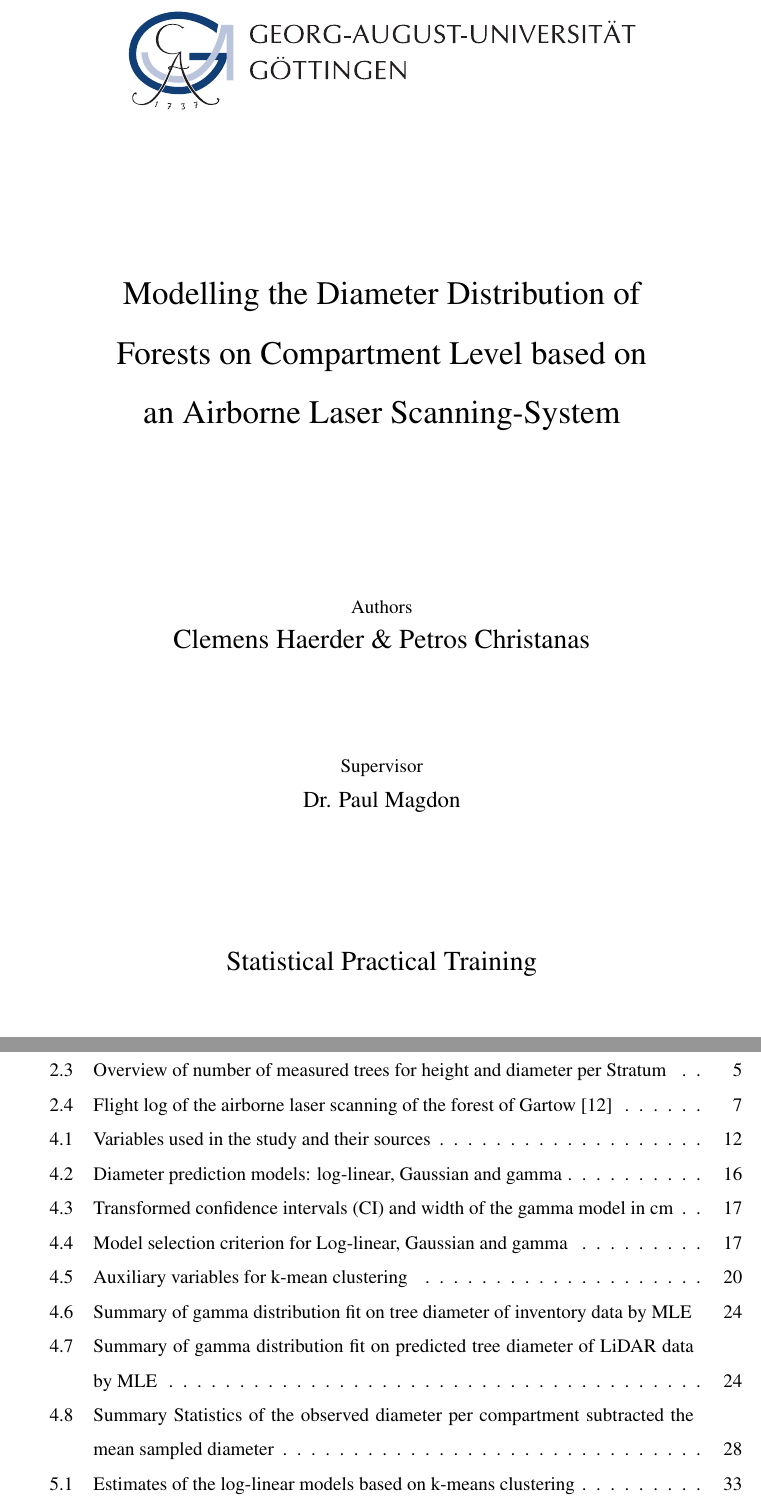
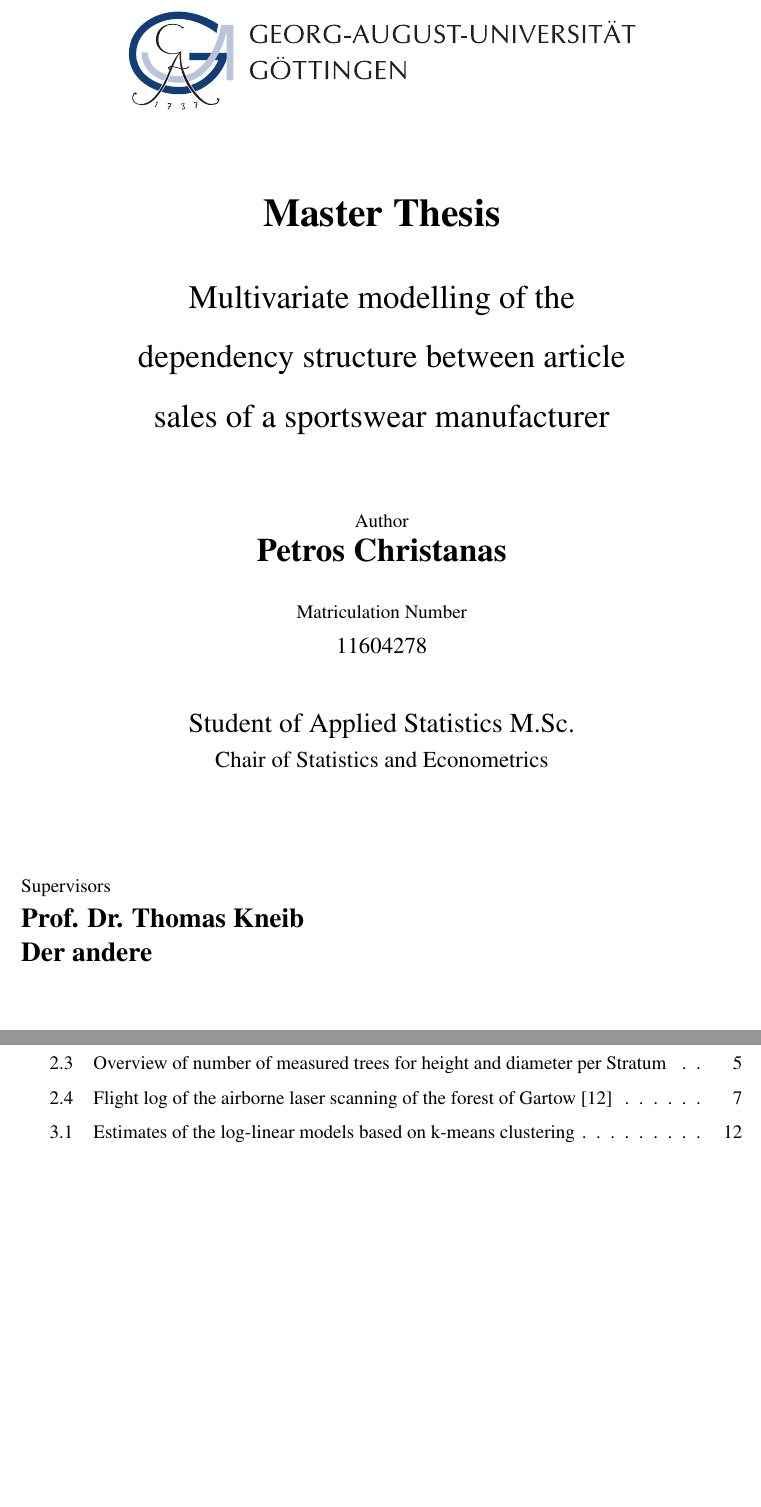
Before and after one commit to ckpetros/tex_master_thesis, a LaTeX document (Master.tex, which reads Titelseite.tex): two parts of pages 1 and 45 of 47 before the commit and two parts of pages 1 and 25 of 27 after it, joined at a grey line, cut at the place of the change, the shorter picture padded with empty space. Compiled offline with pdfLaTeX.

Commit message:
Oh shit git

```diff
--- a/Titelseite.tex
+++ b/Titelseite.tex
@@ -11,21 +11,43 @@
     \includegraphics[scale = 0.7]{figures/uni_goettingen_logo.pdf}\\
 
     %\rule{0.4\linewidth}{0.15\linewidth}\par
-    \vspace{3cm}
+    \vspace{1cm}
+
+% Master Thesis
+{{\Huge \textbf{Master Thesis} \par}}
+
+\vspace{0.5cm}
+
 %Thesis title
-    {{\LARGE Modelling the Diameter Distribution of Forests on Compartment Level based on an Airborne Laser Scanning-System\par}}
-    \vspace{3cm}
+    {{\LARGE Multivariate modelling of the dependency structure between article sales of a sportswear manufacturer\par}}
+    \vspace{1cm}
+
+
 %Author's name
 \begin{center}
-Authors\\
-{\Large Clemens Haerder \& Petros Christanas} \\
+Author\\
+{\LARGE \textbf{Petros Christanas}} \\
+
+
+\vspace{0.5cm}
+
+Matriculation Number \\
+{\large 11604278}
+
+\vspace{1cm}
+
+{\Large Student of Applied Statistics M.Sc.}\\
+{\large Chair of Statistics and Econometrics}
+
+\end{center}
+
+    \end{minipage}
+\end{center}
+
 
 \vspace{2cm}
 
-Supervisor\\
-{\large Dr. Paul Magdon}
-\end{center}
+\noindent Supervisors\\
+\noindent {\Large \textbf{Prof. Dr. Thomas Kneib}} \\
+\noindent {\Large \textbf{Der andere}} \\
 
-    \vspace{2cm}
-%Degree
-    {\Large Statistical Practical Training\par}
@@ -35,2 +56,0 @@ Supervisor\\
-\end{minipage}
-\end{center}
```
Also changed, not shown: Confidentiality_Clause.tex (added, +3 -0 lines), Master.tex (+16 -24 lines), Master.pdf, References.tex (renamed from Literature.tex), Titelseite.tex (11 more changed lines), 6 other files.
